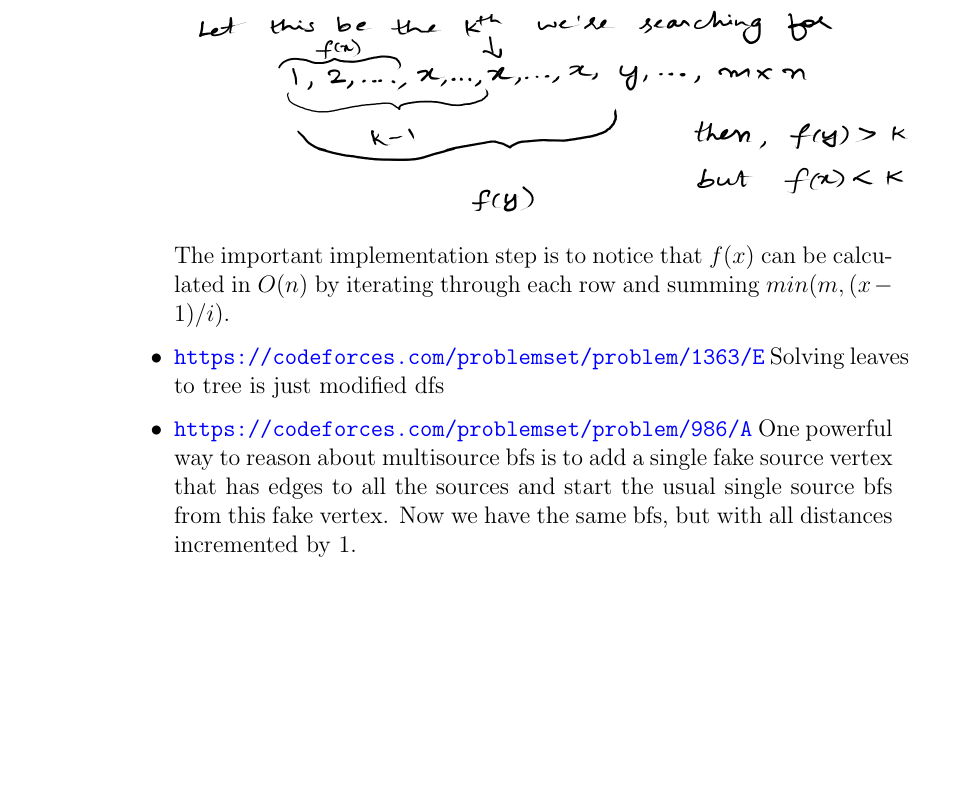
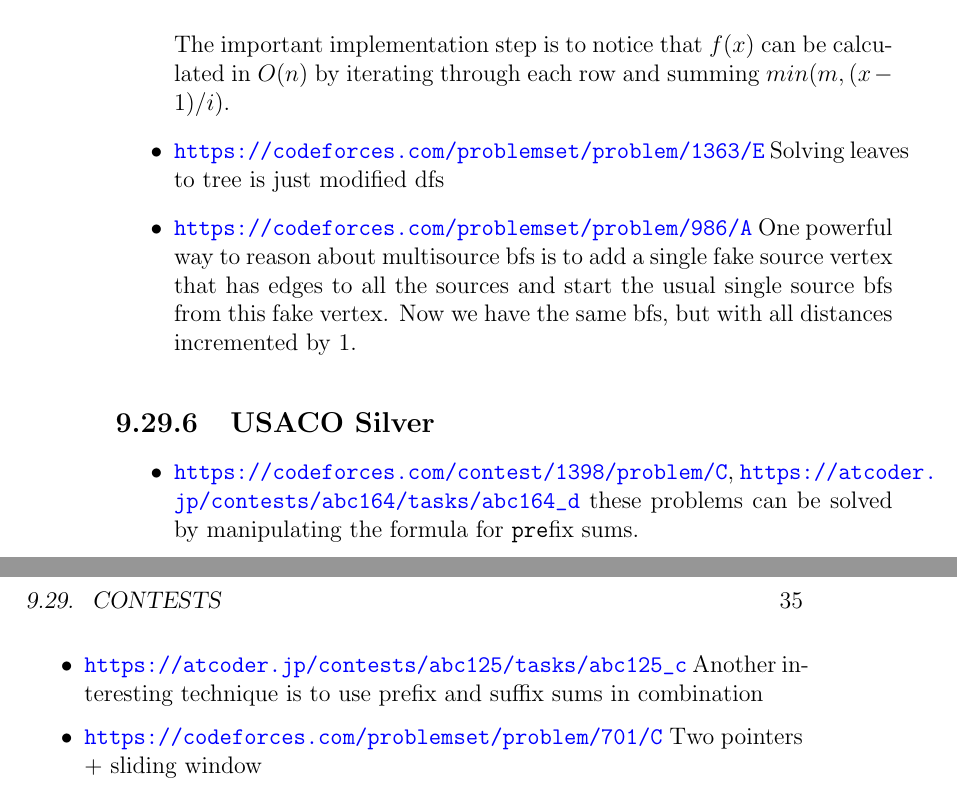
Before and after one commit to iambrj/notes, a LaTeX book (cp.tex): part of page 34 of 34 before the commit and two parts of pages 34 and 35 of 35 after it, the two joined at a grey line, cut so that both start at the same text, the shorter picture padded with empty space. Compiled offline with pdfLaTeX.

Commit message:
Update USACO journal

```diff
--- a/cp.tex
+++ b/cp.tex
@@ -737,4 +737,15 @@ See DP tutorial \url{https://noi.ph/training/weekly/week4.pdf}
 
 \end{itemize}
 
+\subsection{USACO Silver}
+\begin{itemize}
+  \item\url{https://codeforces.com/contest/1398/problem/C},
+    \url{https://atcoder.jp/contests/abc164/tasks/abc164_d} these problems can
+    be solved by manipulating the formula for \verb|pre|fix sums.
+  \item\url{https://atcoder.jp/contests/abc125/tasks/abc125_c} Another
+    interesting technique is to use prefix and suffix sums in combination
+  \item\url{https://codeforces.com/problemset/problem/701/C} Two pointers +
+    sliding window
+\end{itemize}
+
 \end{document}
```
